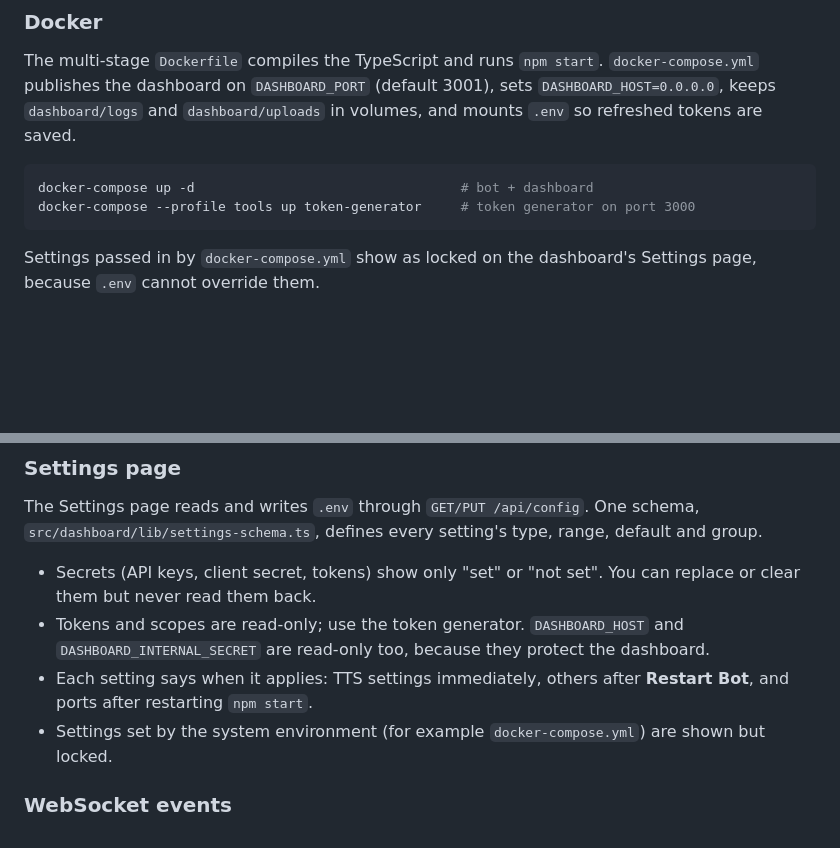
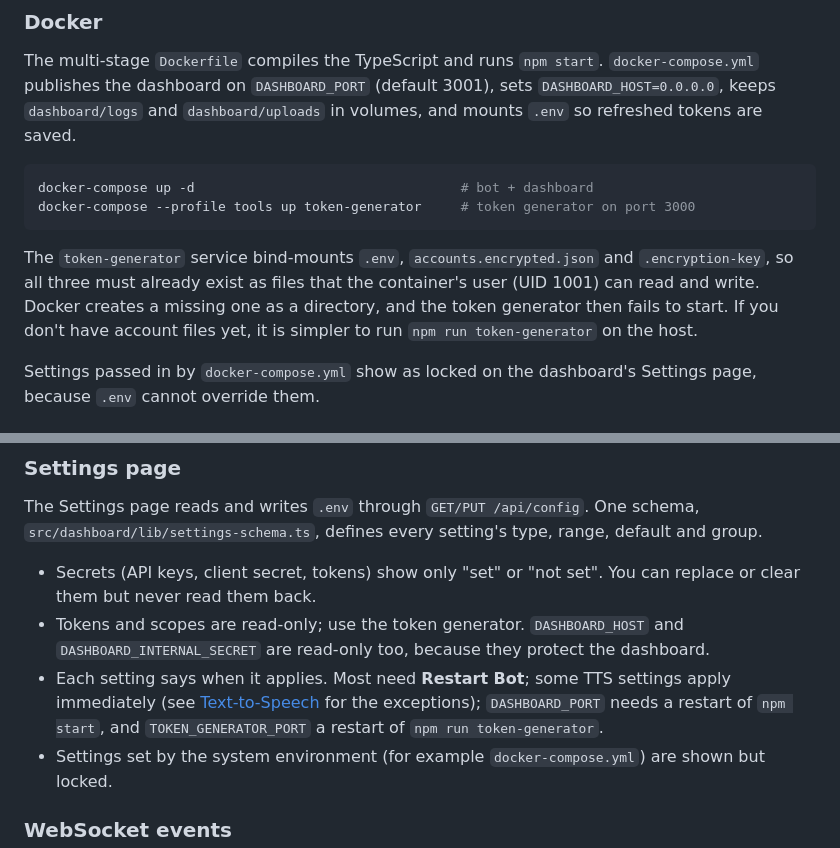
Before and after one commit to dpoloniajr/Twitch-Chat-Bot, a Markdown page: README.md, 2 parts joined by grey strips. Drawn GitHub-style; blank space fills up the shorter version.

````diff
--- a/README.md
+++ b/README.md
@@ -141,6 +141,8 @@ The multi-stage `Dockerfile` compiles the TypeScript and runs `npm start`. `dock
 docker-compose up -d                                  # bot + dashboard
 docker-compose --profile tools up token-generator     # token generator on port 3000
 ```
+
+The `token-generator` service bind-mounts `.env`, `accounts.encrypted.json` and `.encryption-key`, so all three must already exist as files that the container's user (UID 1001) can read and write. Docker creates a missing one as a directory, and the token generator then fails to start. If you don't have account files yet, it is simpler to run `npm run token-generator` on the host.
 
 Settings passed in by `docker-compose.yml` show as locked on the dashboard's Settings page, because `.env` cannot override them.
 
@@ -335,7 +337,7 @@ The Settings page reads and writes `.env` through `GET/PUT /api/config`. One sch
 
 - Secrets (API keys, client secret, tokens) show only "set" or "not set". You can replace or clear them but never read them back.
 - Tokens and scopes are read-only; use the token generator. `DASHBOARD_HOST` and `DASHBOARD_INTERNAL_SECRET` are read-only too, because they protect the dashboard.
-- Each setting says when it applies: TTS settings immediately, others after **Restart Bot**, and ports after restarting `npm start`.
+- Each setting says when it applies. Most need **Restart Bot**; some TTS settings apply immediately (see [Text-to-Speech](#text-to-speech) for the exceptions); `DASHBOARD_PORT` needs a restart of `npm start`, and `TOKEN_GENERATOR_PORT` a restart of `npm run token-generator`.
 - Settings set by the system environment (for example `docker-compose.yml`) are shown but locked.
 
 ### WebSocket events
````
Also changed, not shown: other parts of README.md (+4 -4 lines).
